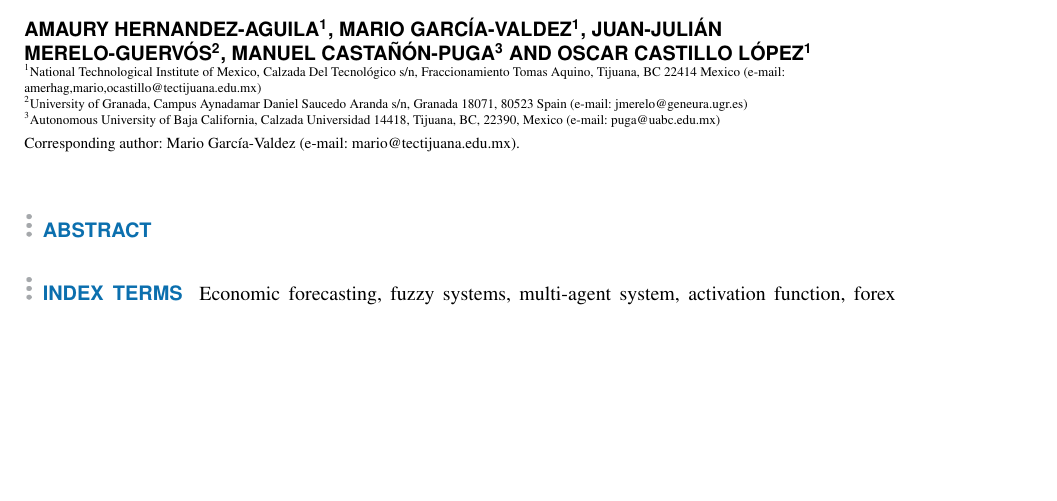
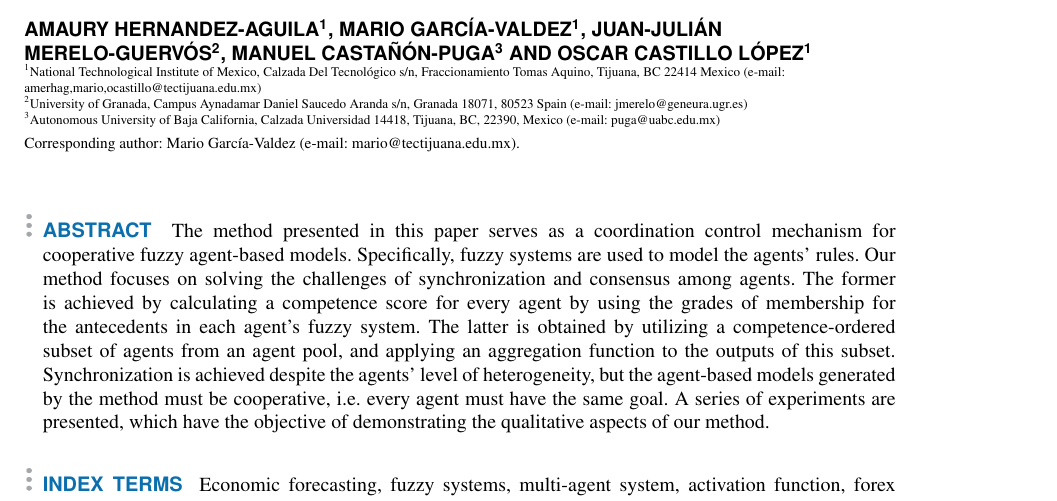
Before and after one commit to amherag/research-paper-2, a LaTeX paper (main.tex, which reads abstract.tex): part of page 1 of 2 before the commit and part of page 1 of 3 after it, cut so that both start at the same text, the shorter picture padded with empty space. Compiled offline with pdfLaTeX; a missing font is replaced by an installed copy or a similar font; a LaTeX package or settings file that is missing is left out.

Commit message:
Finished draft of the abstract.

```diff
--- a/abstract.tex
+++ b/abstract.tex
@@ -1,3 +1,16 @@
 \begin{abstract}
-
+  The method presented in this paper serves as a coordination control
+mechanism for cooperative fuzzy agent-based models. Specifically,
+fuzzy systems are used to model the agents' rules. Our method focuses
+on solving the challenges of synchronization and consensus among
+agents. The former is achieved by calculating a competence score for
+every agent by using the grades of membership for the antecedents in
+each agent's fuzzy system. The latter is obtained by utilizing a
+competence-ordered subset of agents from an agent pool, and applying
+an aggregation function to the outputs of this subset. Synchronization
+is achieved despite the agents' level of heterogeneity, but the
+agent-based models generated by the method must be cooperative,
+i.e. every agent must have the same goal. A series of experiments are
+presented, which have the objective of demonstrating the qualitative
+aspects of our method.
 \end{abstract}
```
